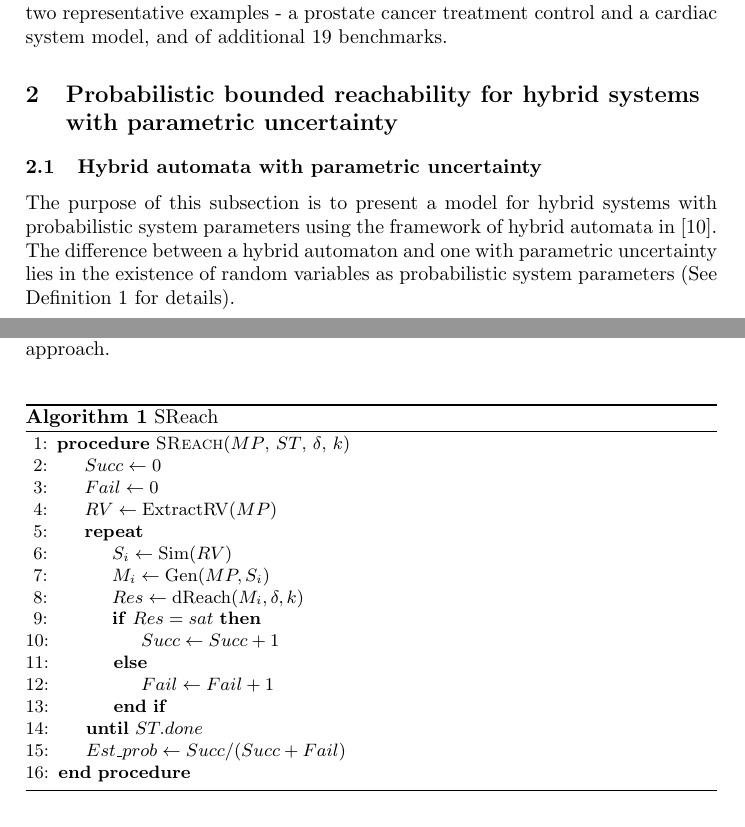
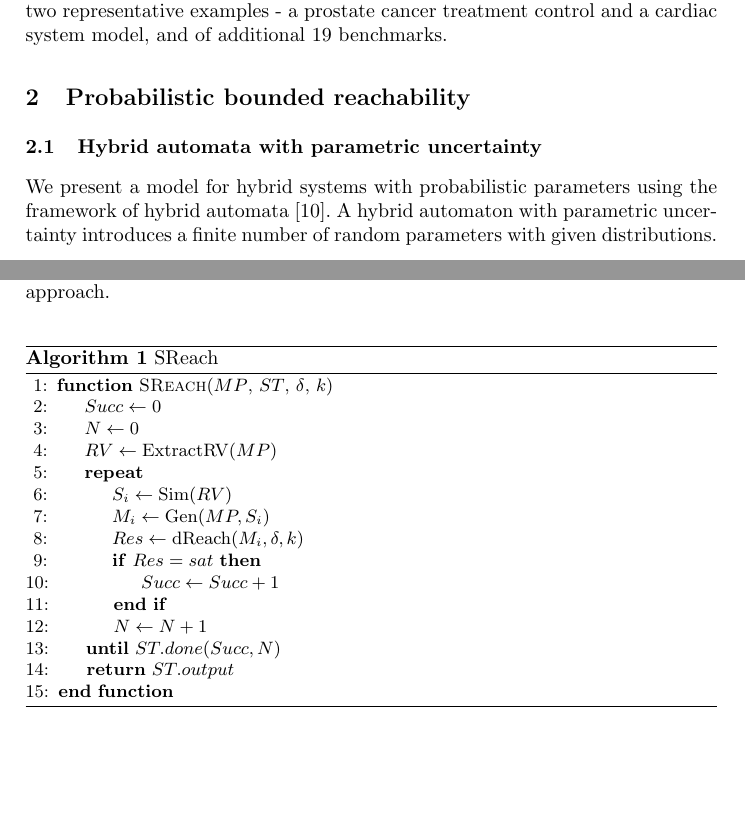
Before and after one commit to dreal/paper, a LaTeX thesis (statistical_reachability/main.tex, which reads statistical_reachability/theory.tex): two parts of pages 2 and 4 of 12 before the commit and two parts of pages 2 and 4 of 11 after it, joined at a grey line, cut so that both start at the same text, the shorter picture padded with empty space. Compiled offline with pdfLaTeX.

Commit message:
starting on sect 2

```diff
--- a/statistical_reachability/theory.tex
+++ b/statistical_reachability/theory.tex
@@ -1,7 +1,9 @@
-\section{Probabilistic bounded reachability for hybrid systems with parametric uncertainty}
+%\section{Probabilistic bounded reachability for hybrid systems with parametric uncertainty}
+\section{Probabilistic bounded reachability}
 
 \subsection{Hybrid automata with parametric uncertainty}
-The purpose of this subsection is to present a model for hybrid systems with probabilistic system parameters using the framework of hybrid automata in \cite{henzinger2000theory}. The difference between a hybrid automaton and one with parametric uncertainty lies in the existence of random variables as probabilistic system parameters (See Definition \ref{def:ha} for details).
+We present a model for hybrid systems with probabilistic parameters using the framework of hybrid automata \cite{henzinger2000theory}. A hybrid automaton with parametric uncertainty introduces a finite number of random
+parameters with given distributions.
 \begin{definition}
 \label{def:ha}
 {\rm(Hybrid Automata with Parametric Uncertainty)} A hybrid automaton with probabilistic parameters $H_p$ consists of the following components.
@@ -39,13 +41,12 @@ The probabilistic bounded reachability for $H_p$ estimates the maximum probabili
 To solve the probabilistic bounded reachability problem for a given hybrid model with probabilistic parameters $MP$, our method first samples the involved set of random variables, denoted as $RV$, according to their distributions. Then, according to each sample $S_i$, we obtain a model of the hybrid system without any probabilistic parameters $M_i$. {\bf SReach} then calls {\bf dReach} \cite{gaodelta} with the precision $\delta$ and the unfolding steps $k$. {\bf dReach} is a bounded reachability analyzer based on {\bf dReal} \cite{gao2013dreal}, and returns either unsat or $\delta$-sat for $M_i$. With a sufficient number of sampled models, and a specified statistical testing method $ST$, {\bf SReach} terminates the entire procedure. It either returns the maximal probability of the system satisfying the given reachability property, or accepts or rejects according to the comparison whether the returned probability is larger (or smaller) than the specified threshold. Algorithm \ref{fig:sreach} illustrates the main algorithm of our approach.
-
 \begin{algorithm}
   \centering
   \caption{SReach}
   \label{fig:sreach}
   \begin{algorithmic}[1]
-    \Procedure{SReach}{$MP$, $ST$, $\delta$, $k$}
+    \Function{SReach}{$MP$, $ST$, $\delta$, $k$}
         \State $Succ \gets 0$
-        \State $Fail \gets 0$
+        \State $N \gets 0$
         \State $RV \gets \mathrm{ExtractRV}(MP)$
         \Repeat
         	   \State $S_i \gets \mathrm{Sim}(RV)$
@@ -54,13 +55,16 @@ To solve the probabilistic bounded reachability problem for a given hybrid model
             \If{$Res = sat$}
             	%Good
 		\State $Succ \gets Succ + 1$
-	  \Else
-	   	%Bad
-		\State $Fail \gets Fail + 1$
+%	  \Else
+%	   	%Bad
+%		\State $Fail \gets Fail + 1$
+
 	  \EndIf
-        \Until{$ST.done$}
-        \State $Est\_prob \gets Succ / (Succ + Fail)$
-   \EndProcedure
+	\State $N \gets N + 1$
+        \Until{$ST.done(Succ, N)$}\\
+        %\State $Est\_prob \gets Succ / N$
+	\quad\hspace{0.5ex} \Return $ST.output$
+   \EndFunction
   \end{algorithmic}
 \end{algorithm}
 
```
Also changed, not shown: statistical_reachability/theory.tex (2 more changed lines).
